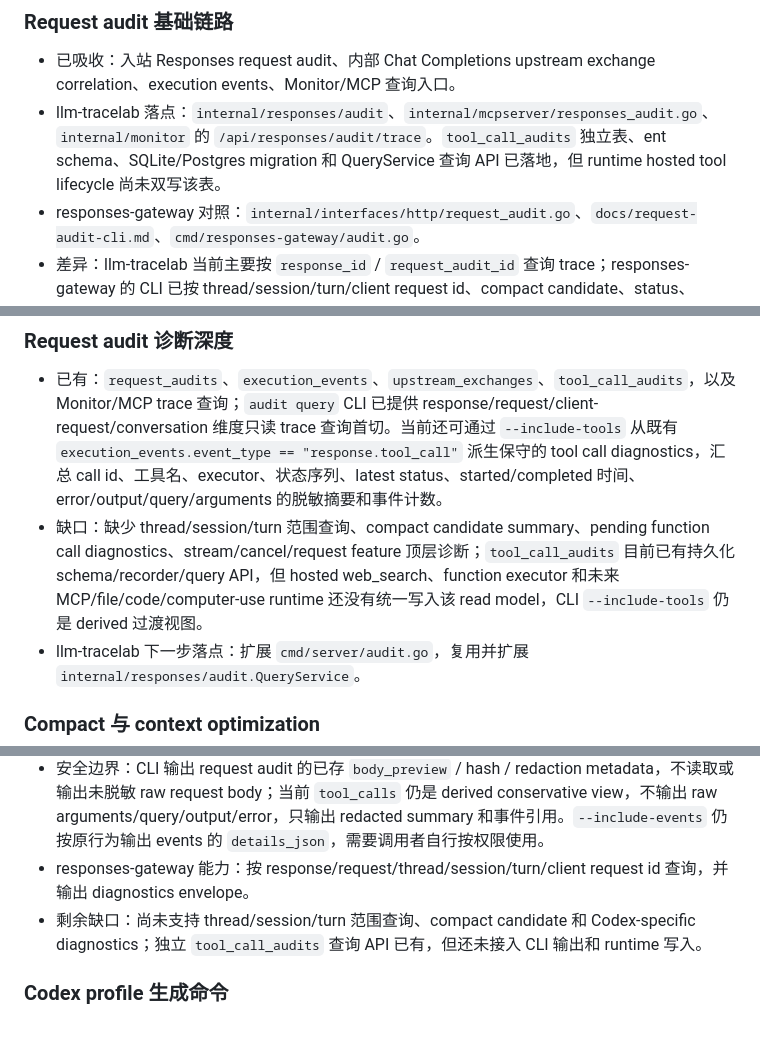
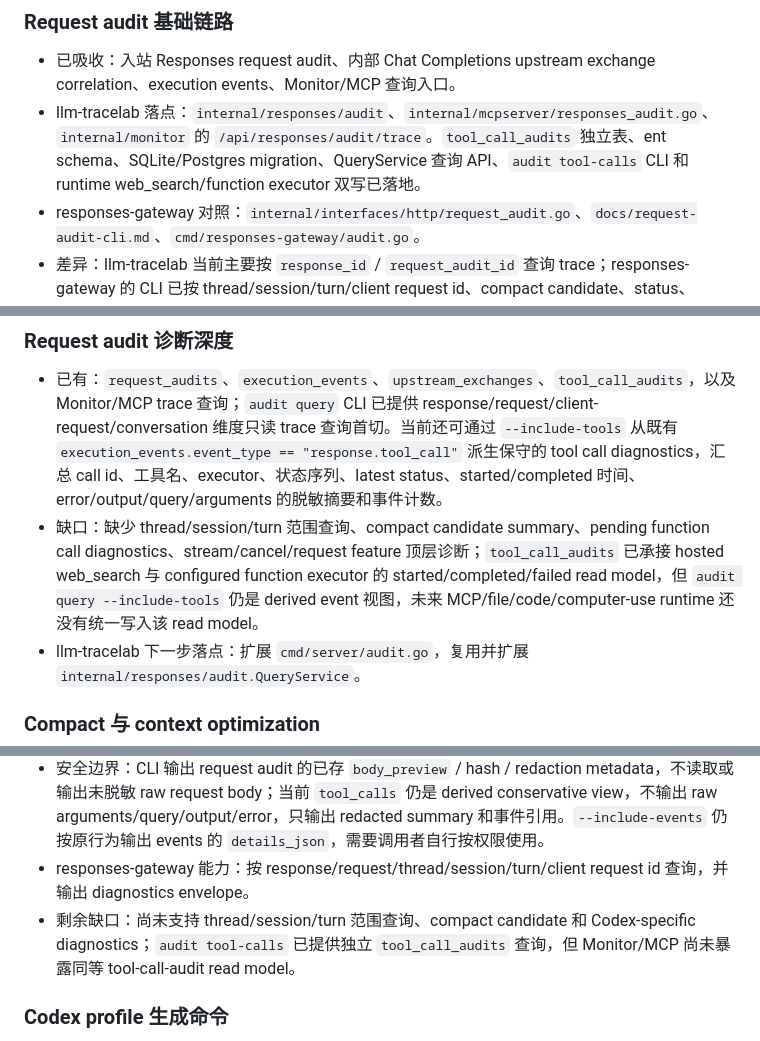
Before and after one commit to kingfs/llm-tracelab, a Markdown page: docs/RESPONSES_GATEWAY_GAP_ANALYSIS.md, 3 parts joined by grey strips. GitHub-like rendering.

```diff
--- a/docs/RESPONSES_GATEWAY_GAP_ANALYSIS.md
+++ b/docs/RESPONSES_GATEWAY_GAP_ANALYSIS.md
@@ -65,7 +65,7 @@
 ### Request audit 基础链路
 
 - 已吸收：入站 Responses request audit、内部 Chat Completions upstream exchange correlation、execution events、Monitor/MCP 查询入口。
-- llm-tracelab 落点：`internal/responses/audit`、`internal/mcpserver/responses_audit.go`、`internal/monitor` 的 `/api/responses/audit/trace`。`tool_call_audits` 独立表、ent schema、SQLite/Postgres migration 和 QueryService 查询 API 已落地，但 runtime hosted tool lifecycle 尚未双写该表。
+- llm-tracelab 落点：`internal/responses/audit`、`internal/mcpserver/responses_audit.go`、`internal/monitor` 的 `/api/responses/audit/trace`。`tool_call_audits` 独立表、ent schema、SQLite/Postgres migration、QueryService 查询 API、`audit tool-calls` CLI 和 runtime web_search/function executor 双写已落地。
 - responses-gateway 对照：`internal/interfaces/http/request_audit.go`、`docs/request-audit-cli.md`、`cmd/responses-gateway/audit.go`。
 - 差异：llm-tracelab 当前主要按 `response_id` / `request_audit_id` 查询 trace；responses-gateway 的 CLI 已按 thread/session/turn/client request id、compact candidate、status、operation 等维度组织诊断。
 
@@ -108,7 +108,7 @@
 ### Request audit 诊断深度
 
 - 已有：`request_audits`、`execution_events`、`upstream_exchanges`、`tool_call_audits`，以及 Monitor/MCP trace 查询；`audit query` CLI 已提供 response/request/client-request/conversation 维度只读 trace 查询首切。当前还可通过 `--include-tools` 从既有 `execution_events.event_type == "response.tool_call"` 派生保守的 tool call diagnostics，汇总 call id、工具名、executor、状态序列、latest status、started/completed 时间、error/output/query/arguments 的脱敏摘要和事件计数。
-- 缺口：缺少 thread/session/turn 范围查询、compact candidate summary、pending function call diagnostics、stream/cancel/request feature 顶层诊断；`tool_call_audits` 目前已有持久化 schema/recorder/query API，但 hosted web_search、function executor 和未来 MCP/file/code/computer-use runtime 还没有统一写入该 read model，CLI `--include-tools` 仍是 derived 过渡视图。
+- 缺口：缺少 thread/session/turn 范围查询、compact candidate summary、pending function call diagnostics、stream/cancel/request feature 顶层诊断；`tool_call_audits` 已承接 hosted web_search 与 configured function executor 的 started/completed/failed read model，但 `audit query --include-tools` 仍是 derived event 视图，未来 MCP/file/code/computer-use runtime 还没有统一写入该 read model。
 - llm-tracelab 下一步落点：扩展 `cmd/server/audit.go`，复用并扩展 `internal/responses/audit.QueryService`。
 
 ### Compact 与 context optimization
@@ -162,7 +162,7 @@
 - 当前用法：`llm-tracelab -c config.yaml --format json audit query --response-id resp_x --include-events --include-exchanges --include-tools --limit 100`，也支持 `--request-audit-id`、`--client-request-id`、`--conversation-id`；多个 selector 同时给出时按 AND 过滤，conversation/client 命中多条时返回最新一条 trace；默认只输出 request audit envelope，events/exchanges/tool calls 需显式打开。
 - 安全边界：CLI 输出 request audit 的已存 `body_preview` / hash / redaction metadata，不读取或输出未脱敏 raw request body；当前 `tool_calls` 仍是 derived conservative view，不输出 raw arguments/query/output/error，只输出 redacted summary 和事件引用。`--include-events` 仍按原行为输出 events 的 `details_json`，需要调用者自行按权限使用。
 - responses-gateway 能力：按 response/request/thread/session/turn/client request id 查询，并输出 diagnostics envelope。
-- 剩余缺口：尚未支持 thread/session/turn 范围查询、compact candidate 和 Codex-specific diagnostics；独立 `tool_call_audits` 查询 API 已有，但还未接入 CLI 输出和 runtime 写入。
+- 剩余缺口：尚未支持 thread/session/turn 范围查询、compact candidate 和 Codex-specific diagnostics；`audit tool-calls` 已提供独立 `tool_call_audits` 查询，但 Monitor/MCP 尚未暴露同等 tool-call-audit read model。
 
 ### Codex profile 生成命令
 
```
Also changed, not shown: other parts of docs/RESPONSES_GATEWAY_GAP_ANALYSIS.md (+9 -9 lines), docs/POSTGRES_STORAGE_MIGRATION.md (+5 -2 lines), docs/RESPONSES_SERVER_DESIGN.md (+5 -5 lines).
